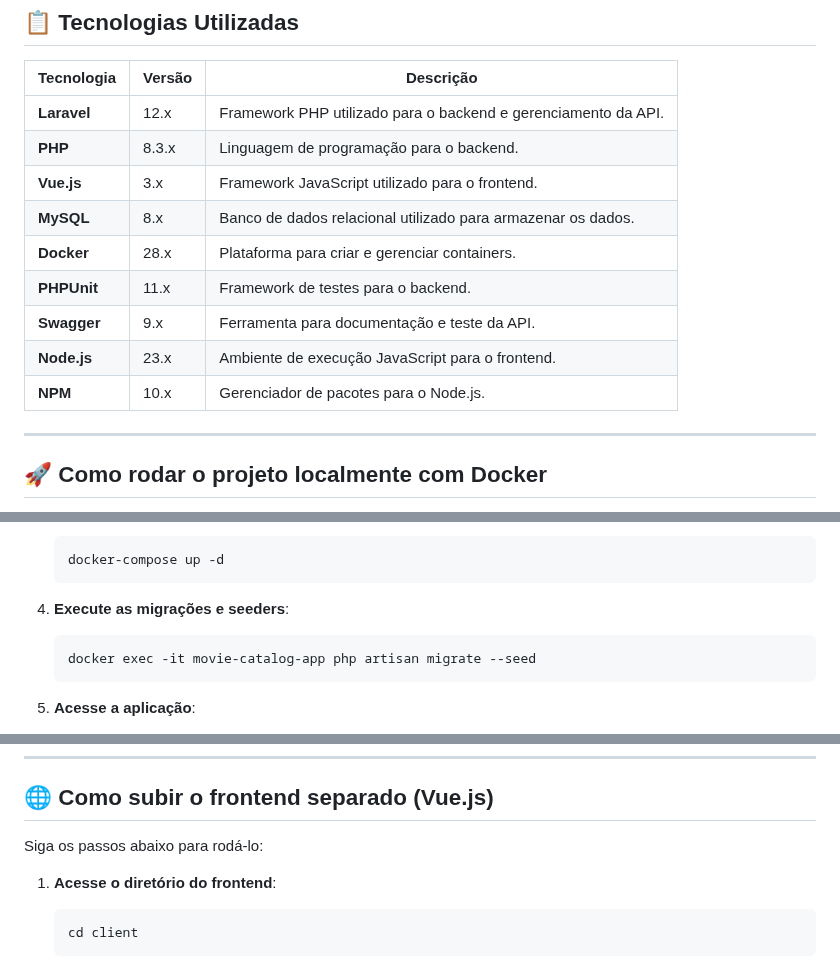
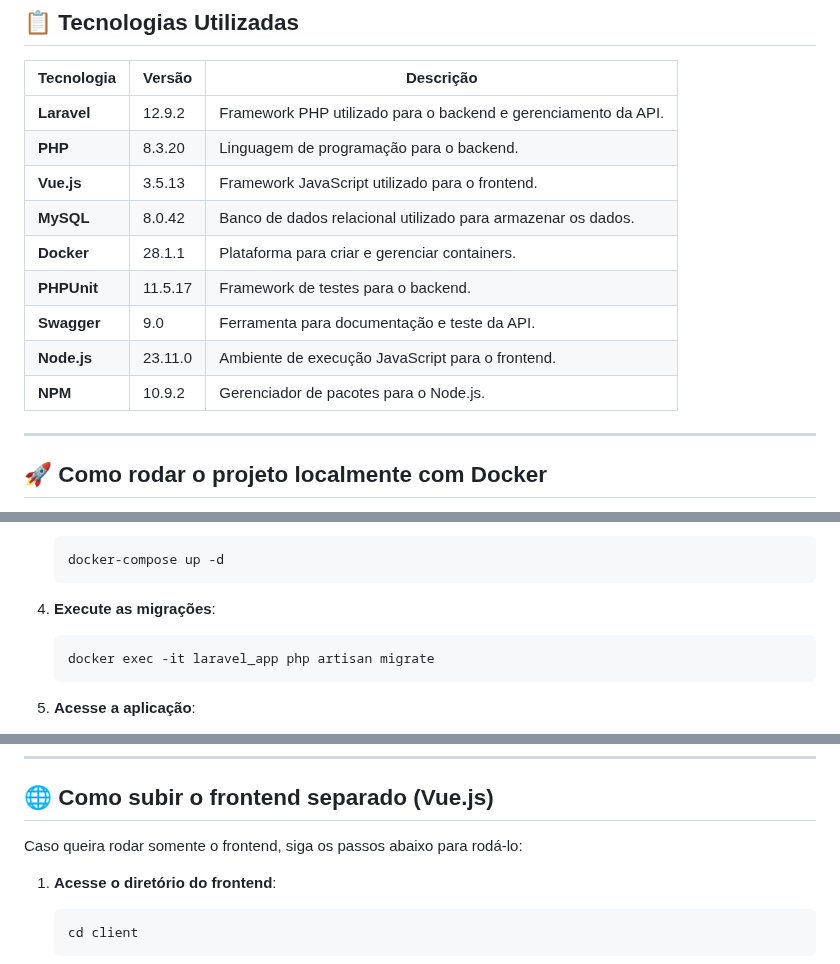
Before and after one commit to Kr4uzr/movie-catalog, a Markdown page: README.md, 3 parts joined by grey strips. GitHub-like rendering.

````diff
--- a/README.md
+++ b/README.md
@@ -9,15 +9,15 @@ Este é um projeto de catálogo de filmes que utiliza Laravel no backend e Vue.j
 
 | Tecnologia         | Versão         | Descrição                                                                 |
 |--------------------|----------------|---------------------------------------------------------------------------|
-| **Laravel**        | 12.x           | Framework PHP utilizado para o backend e gerenciamento da API.           |
-| **PHP**            | 8.3.x          | Linguagem de programação para o backend.                                 |
-| **Vue.js**         | 3.x            | Framework JavaScript utilizado para o frontend.                          |
-| **MySQL**          | 8.x            | Banco de dados relacional utilizado para armazenar os dados.             |
-| **Docker**         | 28.x           | Plataforma para criar e gerenciar containers.                            |
-| **PHPUnit**        | 11.x           | Framework de testes para o backend.                                      |
-| **Swagger**        | 9.x            | Ferramenta para documentação e teste da API.                             |
-| **Node.js**        | 23.x           | Ambiente de execução JavaScript para o frontend.                         |
-| **NPM**            | 10.x           | Gerenciador de pacotes para o Node.js.                                   |
+| **Laravel**        | 12.9.2         | Framework PHP utilizado para o backend e gerenciamento da API.           |
+| **PHP**            | 8.3.20         | Linguagem de programação para o backend.                                 |
+| **Vue.js**         | 3.5.13         | Framework JavaScript utilizado para o frontend.                          |
+| **MySQL**          | 8.0.42         | Banco de dados relacional utilizado para armazenar os dados.             |
+| **Docker**         | 28.1.1         | Plataforma para criar e gerenciar containers.                            |
+| **PHPUnit**        | 11.5.17        | Framework de testes para o backend.                                      |
+| **Swagger**        | 9.0            | Ferramenta para documentação e teste da API.                             |
+| **Node.js**        | 23.11.0        | Ambiente de execução JavaScript para o frontend.                         |
+| **NPM**            | 10.9.2         | Gerenciador de pacotes para o Node.js.                                   |
 
 ---
 
@@ -53,9 +53,9 @@ Siga os passos abaixo para configurar e rodar o projeto localmente utilizando Do
    docker-compose up -d
    ```
 
-4. **Execute as migrações e seeders**:
+4. **Execute as migrações**:
    ```bash
-   docker exec -it movie-catalog-app php artisan migrate --seed
+   docker exec -it laravel_app php artisan migrate
    ```
 
 5. **Acesse a aplicação**:
@@ -143,7 +151,7 @@ Para utilizar a API do TMDB, você precisa de uma chave de API. Siga os passos a
 
 ## 🌐 Como subir o frontend separado (Vue.js)
 
-Siga os passos abaixo para rodá-lo:
+Caso queira rodar somente o frontend, siga os passos abaixo para rodá-lo:
 
 1. **Acesse o diretório do frontend**:
    ```bash
````
Also changed, not shown: other parts of README.md (+15 -7 lines).
